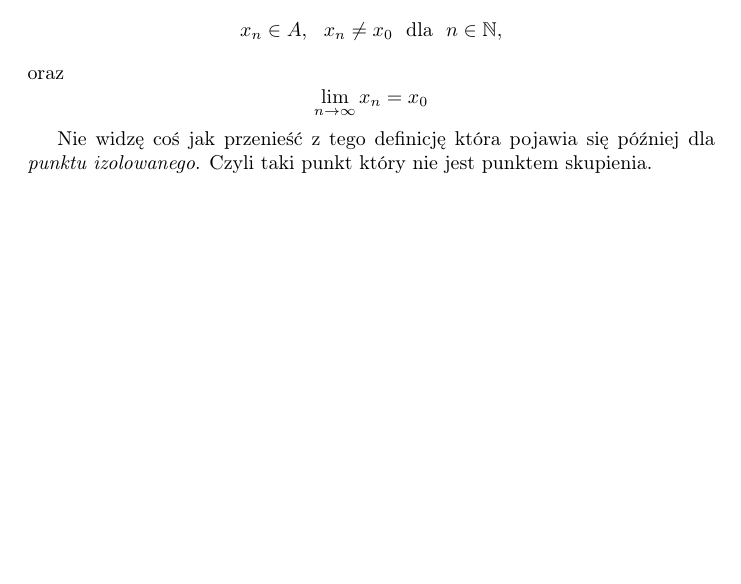
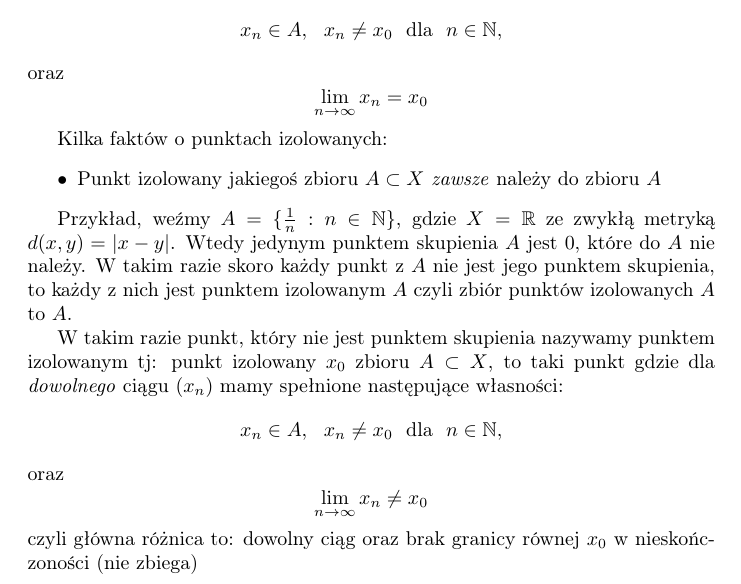
Before and after one commit to kjura/maths, a LaTeX document (rudnicki-analiza/notatki.tex): part of page 10 of 12, cut so that both start at the same text, the shorter picture padded with empty space. Compiled offline with pdfLaTeX.

Commit message:
rudnicki: add notes about isolated points

```diff
--- a/rudnicki-analiza/notatki.tex
+++ b/rudnicki-analiza/notatki.tex
@@ -412,8 +412,25 @@ oraz
     \lim_{n \to \infty} x_n = x_0
 \end{equation*}
 
-Nie widzę coś jak przenieść z tego definicję która pojawia się później dla \emph{punktu izolowanego}. Czyli taki punkt
-który nie jest punktem skupienia.
+Kilka faktów o punktach izolowanych:
+\begin{itemize}
+    \item Punkt izolowany jakiegoś zbioru \(A \subset X\) \emph{zawsze} należy do zbioru \(A\)
+\end{itemize}
+
+Przykład, weźmy \(A = \{\frac{1}{n}: n \in \mathbb{N}\}\), gdzie \(X = \mathbb{R}\) ze zwykłą metryką \(d(x,y) = |x - y|\).
+Wtedy jedynym punktem skupienia \(A\) jest \(0\), które do \(A\) nie należy. W takim razie skoro każdy punkt z \(A\)
+nie jest jego punktem skupienia, to każdy z nich jest punktem izolowanym \(A\) czyli zbiór punktów izolowanych \(A\) to \(A\).
+
+W takim razie punkt, który nie jest punktem skupienia nazywamy punktem izolowanym tj: punkt izolowany \(x_0\) zbioru \(A \subset X\), to taki punkt
+gdzie dla \emph{dowolnego} ciągu \((x_n)\) mamy spełnione następujące własności:
+\begin{equation*}
+    x_n \in A, \ \ x_n \neq x_0 \ \ \mbox{dla} \ \ n \in \mathbb{N},
+\end{equation*}
+oraz
+\begin{equation*}
+    \lim_{n \to \infty} x_n \neq x_0
+\end{equation*}
+czyli główna różnica to: dowolny ciąg oraz brak granicy równej \(x_0\) w nieskończoności (nie zbiega)
 
 \subsection{Punkt skupienia/ Punkt izolowany a ciągłość}
 \begin{center}
```
Also changed, not shown: 1 other file.
